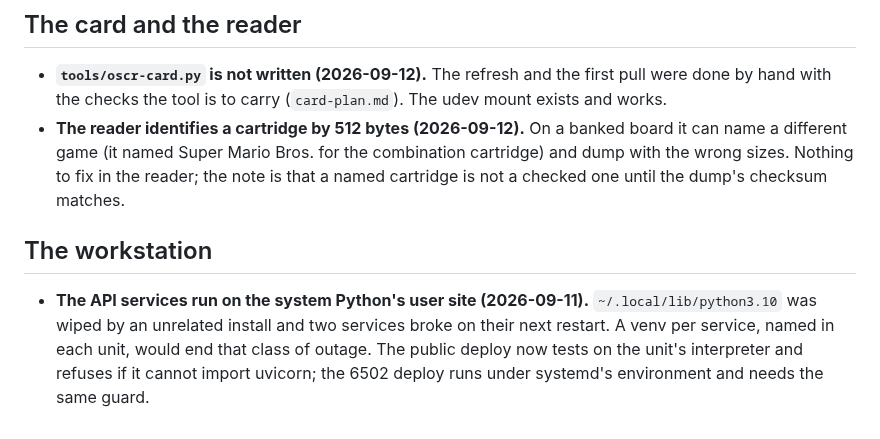
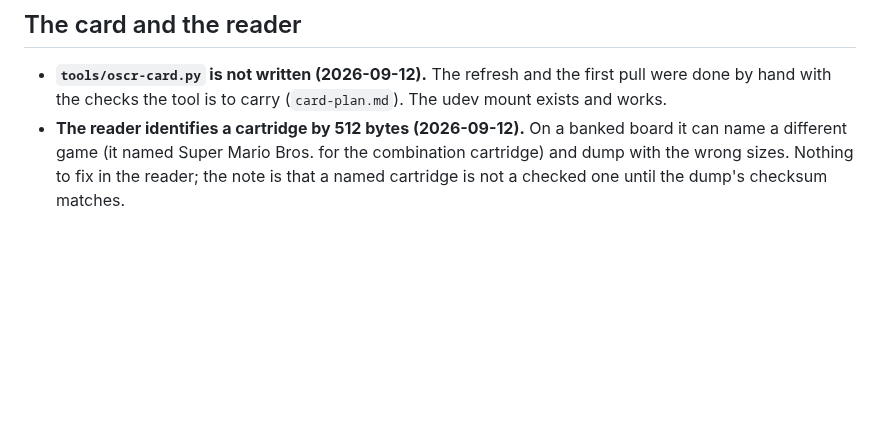
Before and after one commit to tinymachines/nes-bench, a Markdown page: docs/open-items.md, the part around the change. Drawn GitHub-style; blank space fills up the shorter version.

Commit message:
Open items: drop the workstation section; host details do not belong in a public repository
Co-Authored-By: Claude Opus 5 (1M context) <noreply@anthropic.com>
Claude-Session: https://claude.ai/code/session_01XvNQ4jND5ZwCPqwHnARjy5

```diff
--- a/docs/open-items.md
+++ b/docs/open-items.md
@@ -174,13 +174,3 @@ entry is the one that raised it, with its date.
   Bros. for the combination cartridge) and dump with the wrong sizes.
   Nothing to fix in the reader; the note is that a named cartridge is
   not a checked one until the dump's checksum matches.
-
-## The workstation
-
-- **The API services run on the system Python's user site
-  (2026-09-11).** `~/.local/lib/python3.10` was wiped by an unrelated
-  install and two services broke on their next restart. A venv per
-  service, named in each unit, would end that class of outage. The
-  public deploy now tests on the unit's interpreter and refuses if it
-  cannot import uvicorn; the 6502 deploy runs under systemd's
-  environment and needs the same guard.
```
